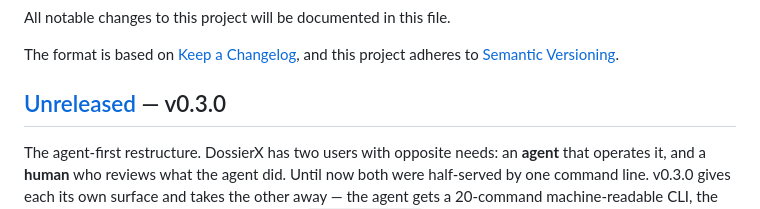
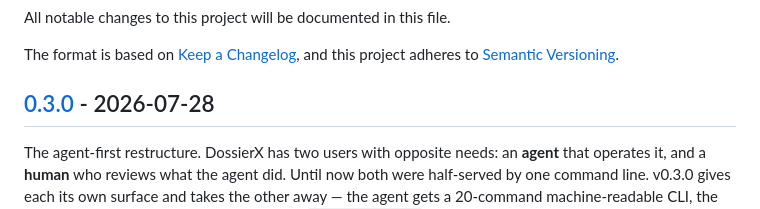
Before and after one commit to BarterX-Tech/dossierx, a Markdown page: CHANGELOG.md, the part around one of its changes. Rendered like a GitHub page.

Commit message:
docs(release): stamp CHANGELOG for v0.3.0
Co-Authored-By: Claude Opus 5 (1M context) <noreply@anthropic.com>

```diff
--- a/CHANGELOG.md
+++ b/CHANGELOG.md
@@ -5,7 +5,7 @@ All notable changes to this project will be documented in this file.
 The format is based on [Keep a Changelog](https://keepachangelog.com/en/1.1.0/),
 and this project adheres to [Semantic Versioning](https://semver.org/spec/v2.0.0.html).
 
-## [Unreleased] — v0.3.0
+## [0.3.0] - 2026-07-28
 
 The agent-first restructure. DossierX has two users with opposite needs: an **agent** that
 operates it, and a **human** who reviews what the agent did. Until now both were half-served by
```
Also changed, not shown: other parts of CHANGELOG.md (+2 -1 lines).
